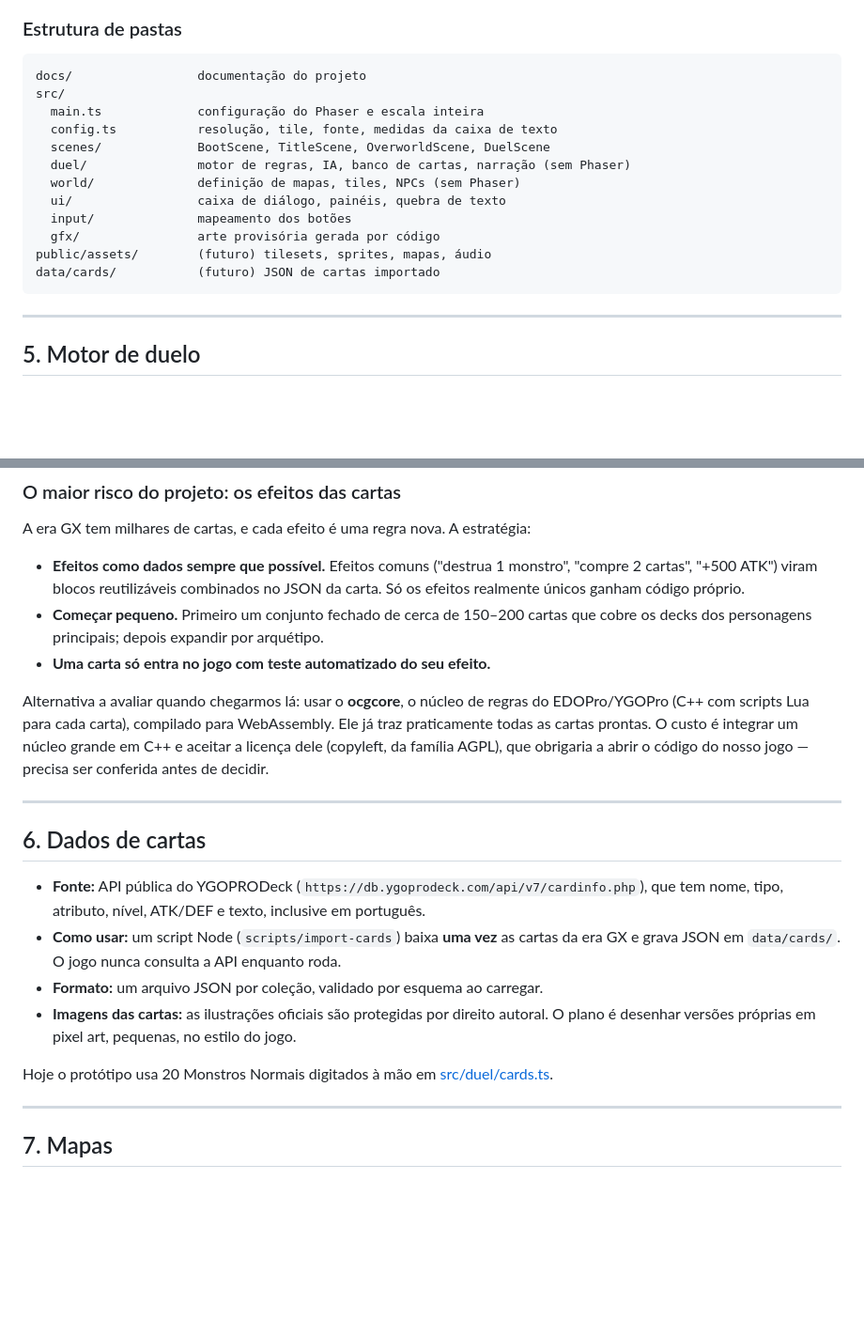
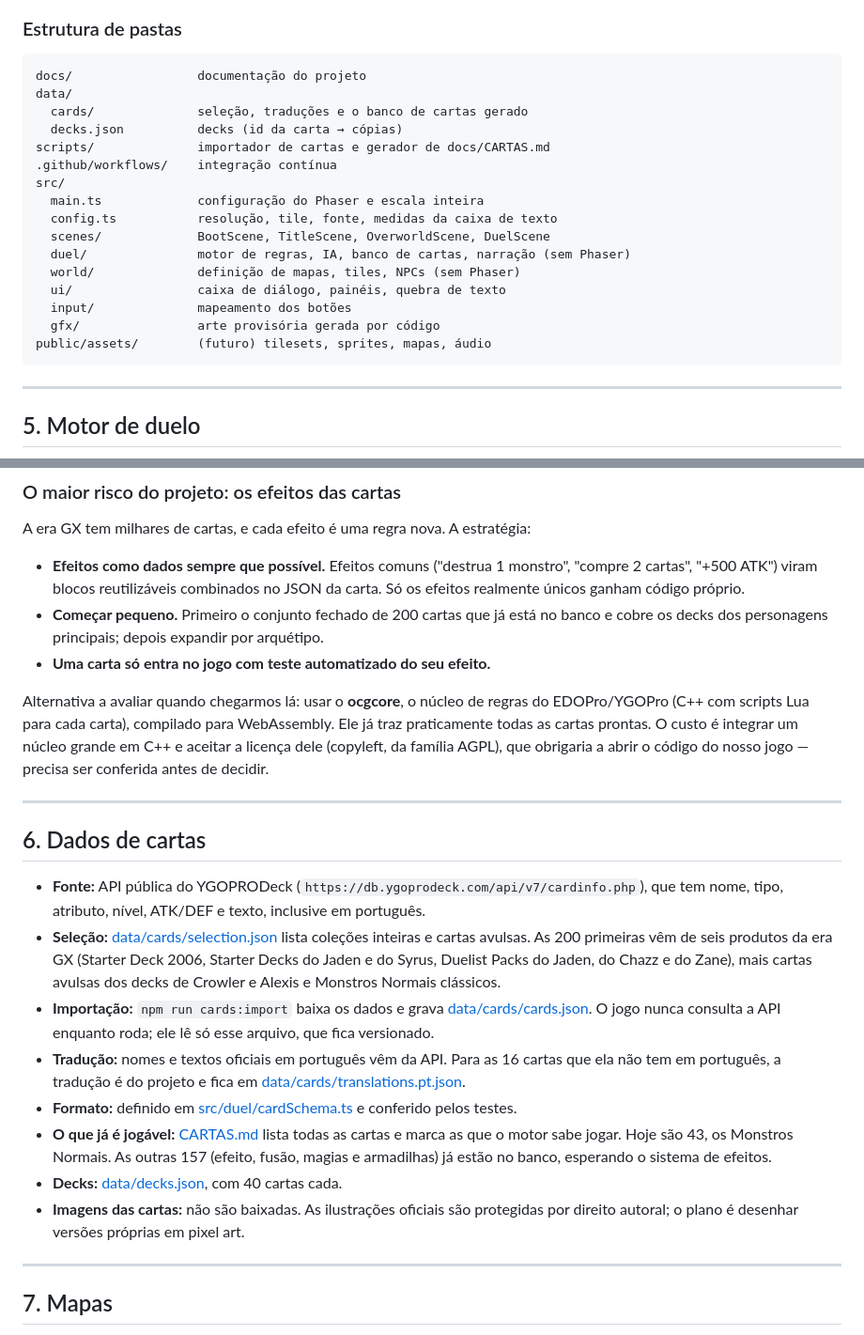
Before and after one commit to PabloHoDev/yu-gi-oh, a Markdown page: docs/TECNOLOGIAS.md, 2 parts joined by grey strips. Shown at 94% size. GitHub-like rendering; blank space fills up the shorter version.

````diff
--- a/docs/TECNOLOGIAS.md
+++ b/docs/TECNOLOGIAS.md
@@ -97,6 +98,11 @@ A regra mais importante do projeto: **o motor de duelo não conhece o Phaser**.
 
 ```text
 docs/                 documentação do projeto
+data/
+  cards/              seleção, traduções e o banco de cartas gerado
+  decks.json          decks (id da carta → cópias)
+scripts/              importador de cartas e gerador de docs/CARTAS.md
+.github/workflows/    integração contínua
 src/
   main.ts             configuração do Phaser e escala inteira
   config.ts           resolução, tile, fonte, medidas da caixa de texto
@@ -107,7 +113,6 @@ src/
   input/              mapeamento dos botões
   gfx/                arte provisória gerada por código
 public/assets/        (futuro) tilesets, sprites, mapas, áudio
-data/cards/           (futuro) JSON de cartas importado
 ```
 
 ---
@@ -138,7 +143,7 @@ data/cards/           (futuro) JSON de cartas importado
 A era GX tem milhares de cartas, e cada efeito é uma regra nova. A estratégia:
 
 - **Efeitos como dados sempre que possível.** Efeitos comuns ("destrua 1 monstro", "compre 2 cartas", "+500 ATK") viram blocos reutilizáveis combinados no JSON da carta. Só os efeitos realmente únicos ganham código próprio.
-- **Começar pequeno.** Primeiro um conjunto fechado de cerca de 150–200 cartas que cobre os decks dos personagens principais; depois expandir por arquétipo.
+- **Começar pequeno.** Primeiro o conjunto fechado de 200 cartas que já está no banco e cobre os decks dos personagens principais; depois expandir por arquétipo.
 - **Uma carta só entra no jogo com teste automatizado do seu efeito.**
 
 Alternativa a avaliar quando chegarmos lá: usar o **ocgcore**, o núcleo de regras do EDOPro/YGOPro (C++ com scripts Lua para cada carta), compilado para WebAssembly. Ele já traz praticamente todas as cartas prontas. O custo é integrar um núcleo grande em C++ e aceitar a licença dele (copyleft, da família AGPL), que obrigaria a abrir o código do nosso jogo — precisa ser conferida antes de decidir.
@@ -148,11 +153,13 @@ Alternativa a avaliar quando chegarmos lá: usar o **ocgcore**, o núcleo de reg
 ## 6. Dados de cartas
 
 - **Fonte:** API pública do YGOPRODeck (`https://db.ygoprodeck.com/api/v7/cardinfo.php`), que tem nome, tipo, atributo, nível, ATK/DEF e texto, inclusive em português.
-- **Como usar:** um script Node (`scripts/import-cards`) baixa **uma vez** as cartas da era GX e grava JSON em `data/cards/`. O jogo nunca consulta a API enquanto roda.
-- **Formato:** um arquivo JSON por coleção, validado por esquema ao carregar.
-- **Imagens das cartas:** as ilustrações oficiais são protegidas por direito autoral. O plano é desenhar versões próprias em pixel art, pequenas, no estilo do jogo.
-
-Hoje o protótipo usa 20 Monstros Normais digitados à mão em [src/duel/cards.ts](../src/duel/cards.ts).
+- **Seleção:** [data/cards/selection.json](../data/cards/selection.json) lista coleções inteiras e cartas avulsas. As 200 primeiras vêm de seis produtos da era GX (Starter Deck 2006, Starter Decks do Jaden e do Syrus, Duelist Packs do Jaden, do Chazz e do Zane), mais cartas avulsas dos decks de Crowler e Alexis e Monstros Normais clássicos.
+- **Importação:** `npm run cards:import` baixa os dados e grava [data/cards/cards.json](../data/cards/cards.json). O jogo nunca consulta a API enquanto roda; ele lê só esse arquivo, que fica versionado.
+- **Tradução:** nomes e textos oficiais em português vêm da API. Para as 16 cartas que ela não tem em português, a tradução é do projeto e fica em [data/cards/translations.pt.json](../data/cards/translations.pt.json).
+- **Formato:** definido em [src/duel/cardSchema.ts](../src/duel/cardSchema.ts) e conferido pelos testes.
+- **O que já é jogável:** [CARTAS.md](CARTAS.md) lista todas as cartas e marca as que o motor sabe jogar. Hoje são 43, os Monstros Normais. As outras 157 (efeito, fusão, magias e armadilhas) já estão no banco, esperando o sistema de efeitos.
+- **Decks:** [data/decks.json](../data/decks.json), com 40 cartas cada.
+- **Imagens das cartas:** não são baixadas. As ilustrações oficiais são protegidas por direito autoral; o plano é desenhar versões próprias em pixel art.
 
 ---
 
````
Also changed, not shown: other parts of docs/TECNOLOGIAS.md (+25 -24 lines).
